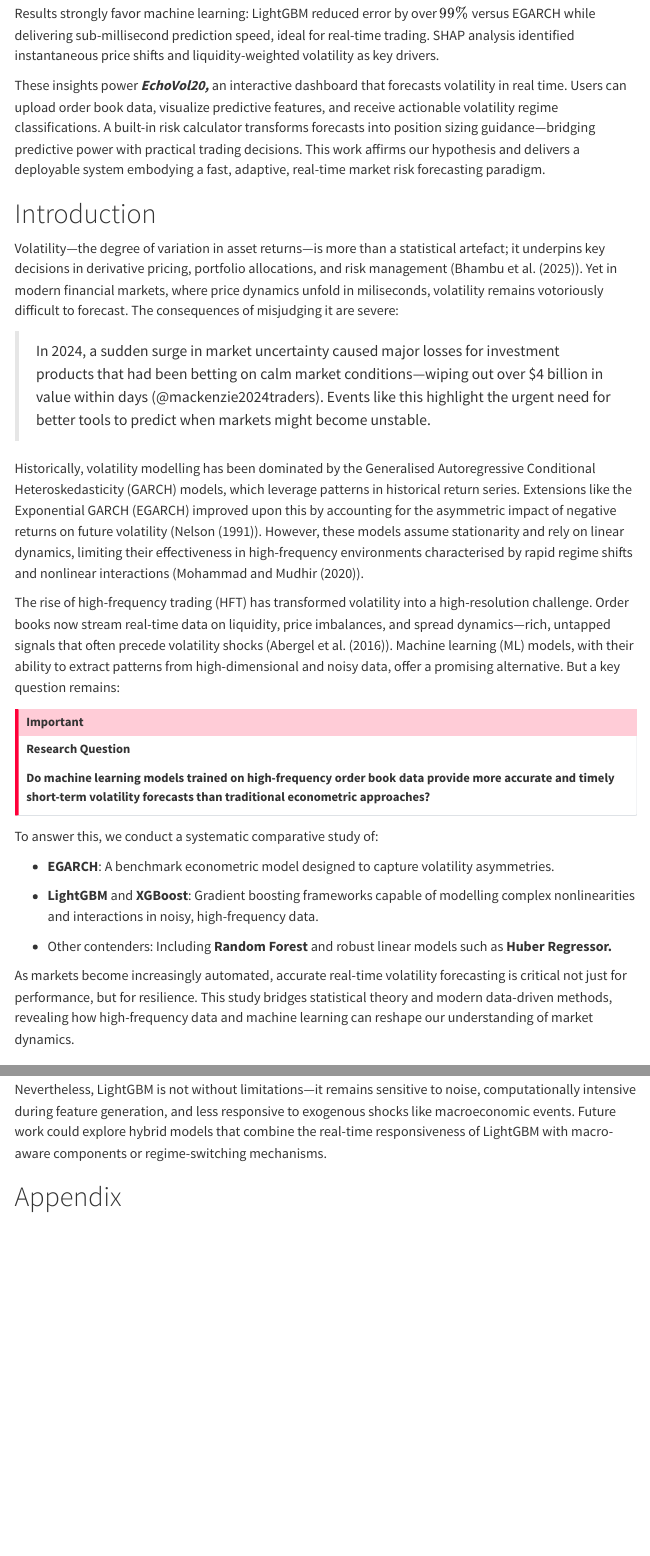
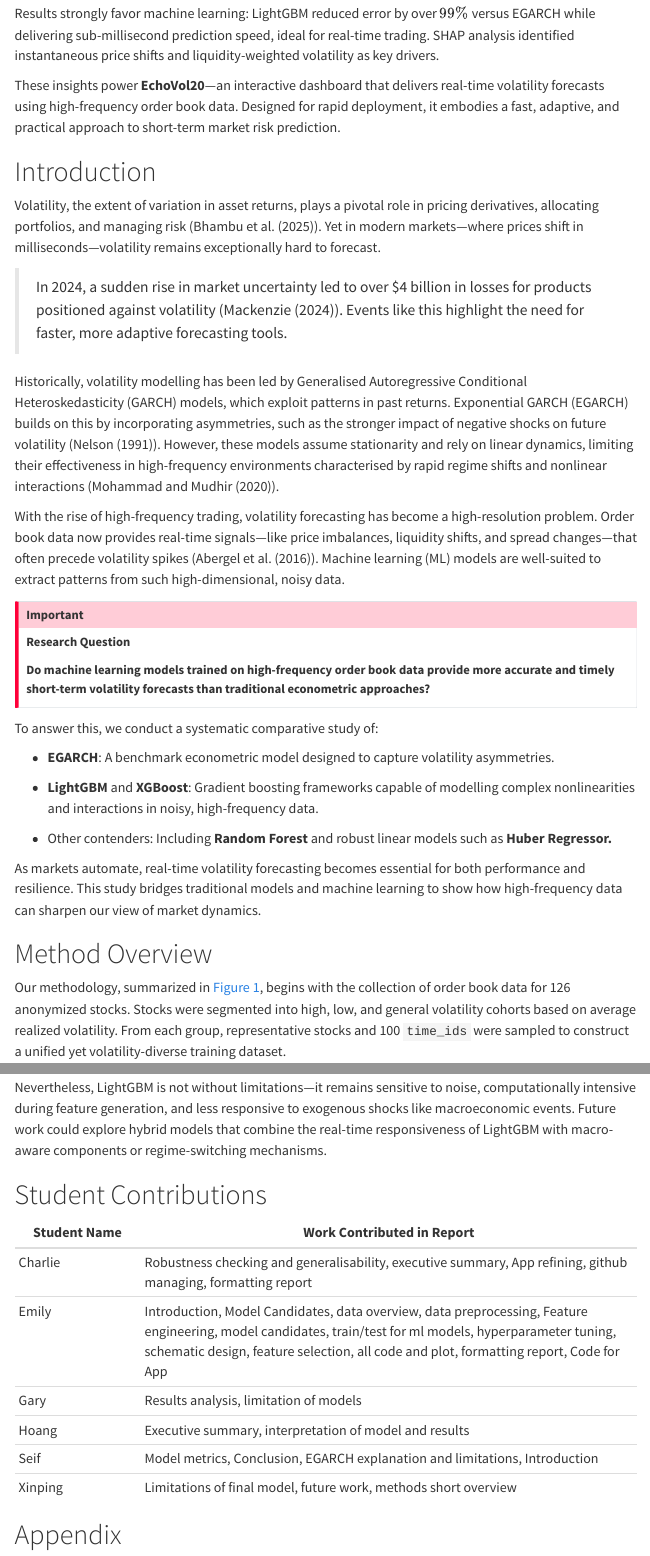
Before and after one commit to emilyl523/OPTIVER11, a Quarto document (final group report.qmd): the page in a window 1100 px wide, from 530 px down before the commit and from 560 px down after it, so that both start at the same text, and a second part further down, joined at a grey line. Rendered offline with R 4.5, knitr and Pandoc in place of Quarto, with nearby package versions; some code elsewhere in the file could not run offline; menus at the side of the page are left out.

Commit message:
Add files via upload

```diff
--- a/final group report.qmd
+++ b/final group report.qmd
@@ -34,17 +36,17 @@ This project investigates whether machine learning models trained on high-freque
 
 Results strongly favor machine learning: LightGBM reduced error by over $99\%$ versus EGARCH while delivering sub-millisecond prediction speed, ideal for real-time trading. SHAP analysis identified instantaneous price shifts and liquidity-weighted volatility as key drivers.
 
-These insights power ***EchoVol20,*** an interactive dashboard that forecasts volatility in real time. Users can upload order book data, visualize predictive features, and receive actionable volatility regime classifications. A built-in risk calculator transforms forecasts into position sizing guidance—bridging predictive power with practical trading decisions. This work affirms our hypothesis and delivers a deployable system embodying a fast, adaptive, real-time market risk forecasting paradigm.
+These insights power **EchoVol20**—an interactive dashboard that delivers real-time volatility forecasts using high-frequency order book data. Designed for rapid deployment, it embodies a fast, adaptive, and practical approach to short-term market risk prediction.
 
 # Introduction
 
-Volatility—the degree of variation in asset returns—is more than a statistical artefact; it underpins key decisions in derivative pricing, portfolio allocations, and risk management (@bhambu2025high). Yet in modern financial markets, where price dynamics unfold in miliseconds, volatility remains votoriously difficult to forecast. The consequences of misjudging it are severe:
+Volatility, the extent of variation in asset returns, plays a pivotal role in pricing derivatives, allocating portfolios, and managing risk (@bhambu2025high). Yet in modern markets—where prices shift in milliseconds—volatility remains exceptionally hard to forecast.
 
-> In 2024, a sudden surge in market uncertainty caused major losses for investment products that had been betting on calm market conditions—wiping out over \$4 billion in value within days (\@mackenzie2024traders). Events like this highlight the urgent need for better tools to predict when markets might become unstable.
+> In 2024, a sudden rise in market uncertainty led to over \$4 billion in losses for products positioned against volatility (@mackenzie2024traders). Events like this highlight the need for faster, more adaptive forecasting tools.
 
-Historically, volatility modelling has been dominated by the Generalised Autoregressive Conditional Heteroskedasticity (GARCH) models, which leverage patterns in historical return series. Extensions like the Exponential GARCH (EGARCH) improved upon this by accounting for the asymmetric impact of negative returns on future volatility (@nelson1991conditional). However, these models assume stationarity and rely on linear dynamics, limiting their effectiveness in high-frequency environments characterised by rapid regime shifts and nonlinear interactions (@mohammad2020dynamical).
+Historically, volatility modelling has been led by Generalised Autoregressive Conditional Heteroskedasticity (GARCH) models, which exploit patterns in past returns. Exponential GARCH (EGARCH) builds on this by incorporating asymmetries, such as the stronger impact of negative shocks on future volatility (@nelson1991conditional). However, these models assume stationarity and rely on linear dynamics, limiting their effectiveness in high-frequency environments characterised by rapid regime shifts and nonlinear interactions (@mohammad2020dynamical).
 
-The rise of high-frequency trading (HFT) has transformed volatility into a high-resolution challenge. Order books now stream real-time data on liquidity, price imbalances, and spread dynamics—rich, untapped signals that often precede volatility shocks (@abergel2016high). Machine learning (ML) models, with their ability to extract patterns from high-dimensional and noisy data, offer a promising alternative. But a key question remains:
+With the rise of high-frequency trading, volatility forecasting has become a high-resolution problem. Order book data now provides real-time signals—like price imbalances, liquidity shifts, and spread changes—that often precede volatility spikes (@abergel2016high). Machine learning (ML) models are well-suited to extract patterns from such high-dimensional, noisy data.
 
 ::: callout-important
 **Research Question**
@@ -60,7 +62,7 @@ To answer this, we conduct a systematic comparative study of:
 
 -   Other contenders: Including **Random Forest** and robust linear models such as **Huber Regressor.**
 
-As markets become increasingly automated, accurate real-time volatility forecasting is critical not just for performance, but for resilience. This study bridges statistical theory and modern data-driven methods, revealing how high-frequency data and machine learning can reshape our understanding of market dynamics.
+As markets automate, real-time volatility forecasting becomes essential for both performance and resilience. This study bridges traditional models and machine learning to show how high-frequency data can sharpen our view of market dynamics.
 
 # Method Overview
 
@@ -773,6 +769,17 @@ The underperformance of EGARCH stems from its reliance on stationarity assumptio
 These results suggest a paradigm shift: modern tree-based machine learning models, when properly tuned and engineered, offer a compelling alternative to traditional volatility models, especially in low-latency trading environments.
 
 Nevertheless, LightGBM is not without limitations—it remains sensitive to noise, computationally intensive during feature generation, and less responsive to exogenous shocks like macroeconomic events. Future work could explore hybrid models that combine the real-time responsiveness of LightGBM with macro-aware components or regime-switching mechanisms.
+
+# Student Contributions
+
+| Student Name | Work Contributed in Report |
+|---------------|---------------------------------------------------------|
+| Charlie | Robustness checking and generalisability, executive summary, App refining, github managing, formatting report |
+| Emily | Introduction, Model Candidates, data overview, data preprocessing, Feature engineering, model candidates, train/test for ml models, hyperparameter tuning, schematic design, feature selection, all code and plot, formatting report, Code for App |
+| Gary | Results analysis, limitation of models |
+| Hoang | Executive summary, interpretation of model and results |
+| Seif | Model metrics, Conclusion, EGARCH explanation and limitations, Introduction |
+| Xinping | Limitations of final model, future work, methods short overview |
 
 # Appendix
 
```
Also changed, not shown: final group report.qmd (26 more changed lines).
